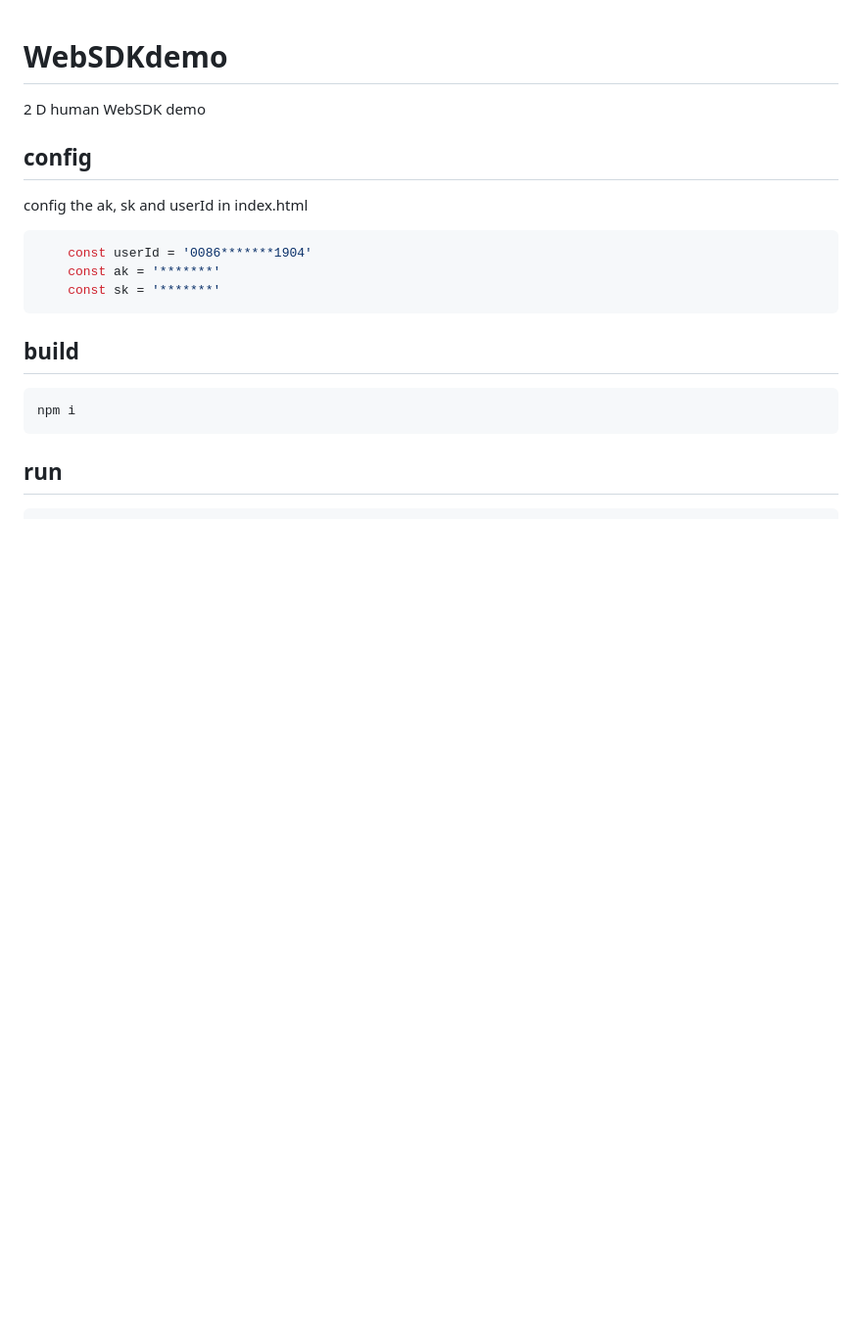
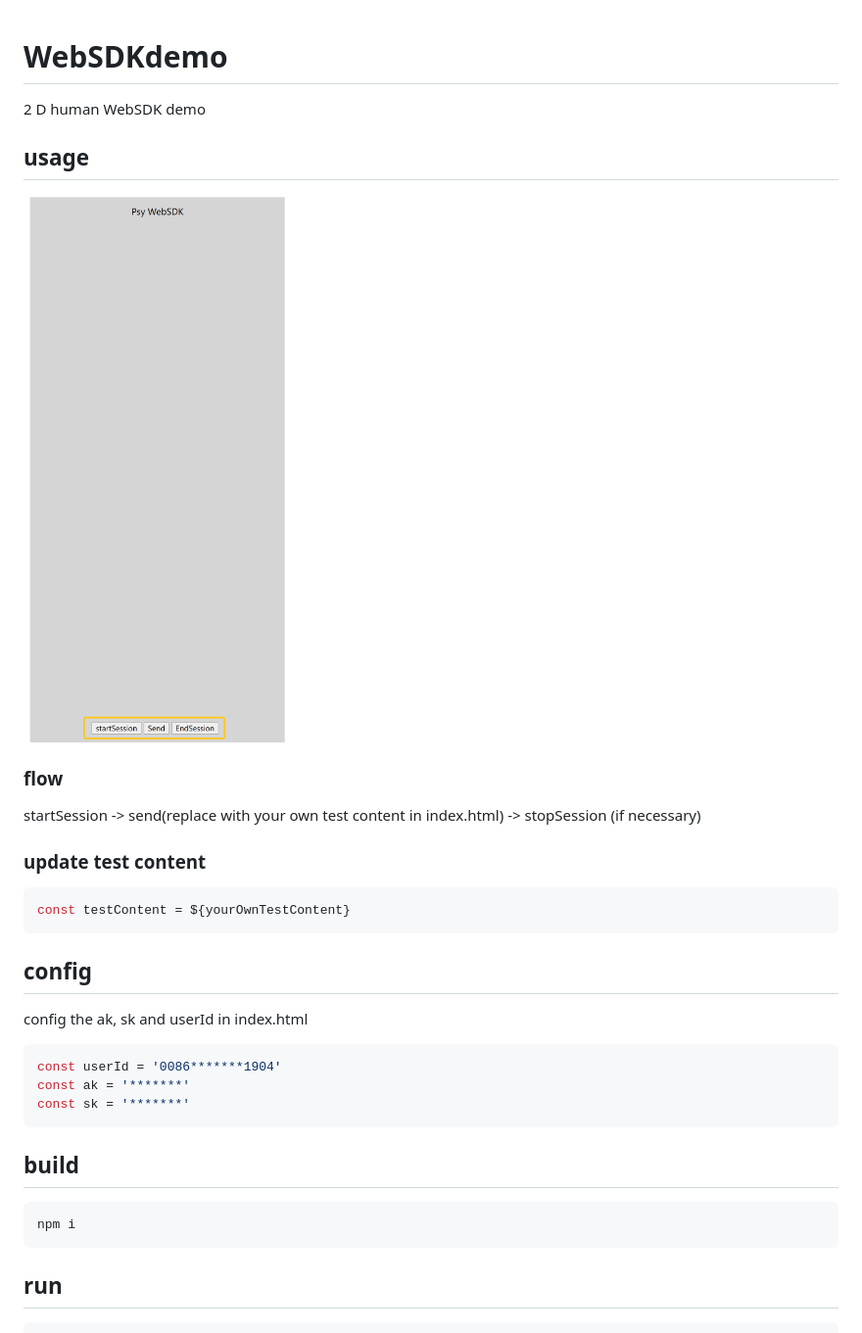
Before and after one commit to psyai-net/2DWebSDKDemo, a Markdown page: README.md, the part around the change. Shown: that part at 98% size. GitHub-like rendering; pictures changed too: assets/preview.jpg (added); blank space fills up the shorter version.

Commit message:
[update] readme

````diff
--- a/README.md
+++ b/README.md
@@ -2,12 +2,24 @@
 
 2 D human WebSDK demo
 
+## usage
+![img.png](./assets/preview.jpg)
+
+### flow
+startSession -> send(replace with your own test content in index.html) -> stopSession (if necessary)
+
+### update test content
+
+```javascript
+const testContent = ${yourOwnTestContent}
+```
+
 ## config
 config the ak, sk and userId in index.html
 ```javascript
-	const userId = '0086*******1904'
-	const ak = '*******'
-	const sk = '*******'
+const userId = '0086*******1904'
+const ak = '*******'
+const sk = '*******'
 ```
 
 ## build
````
Also changed, not shown: 1 other file.
